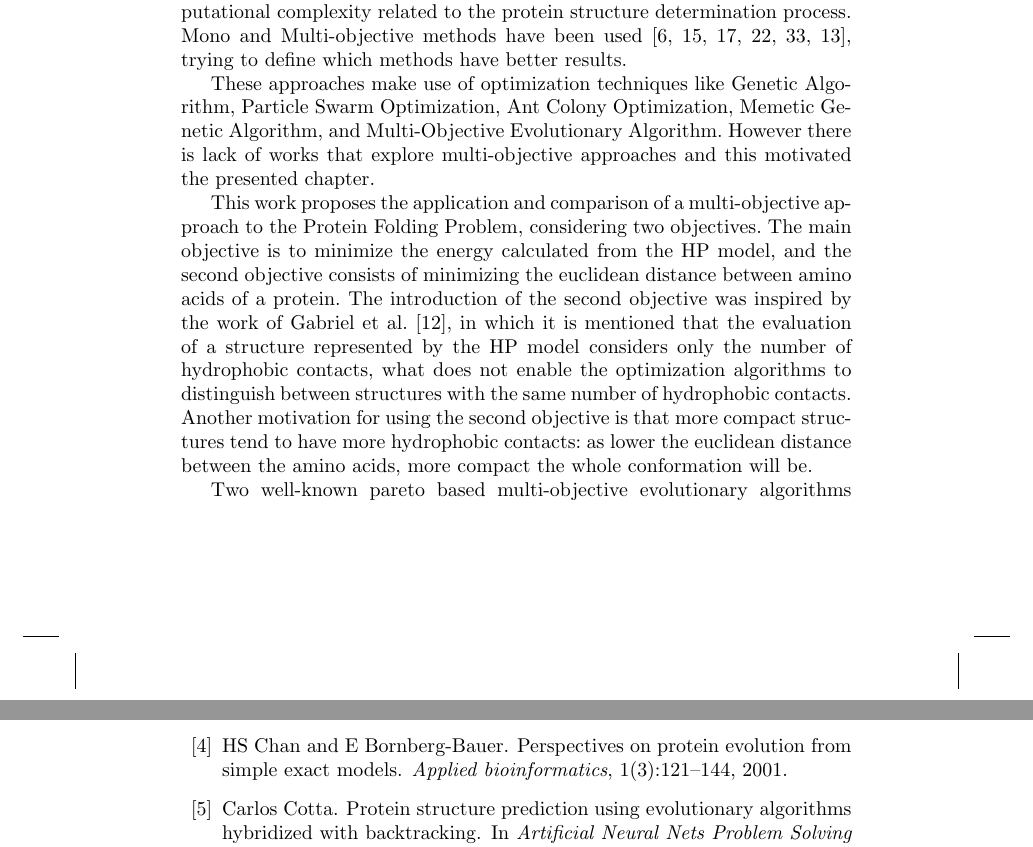
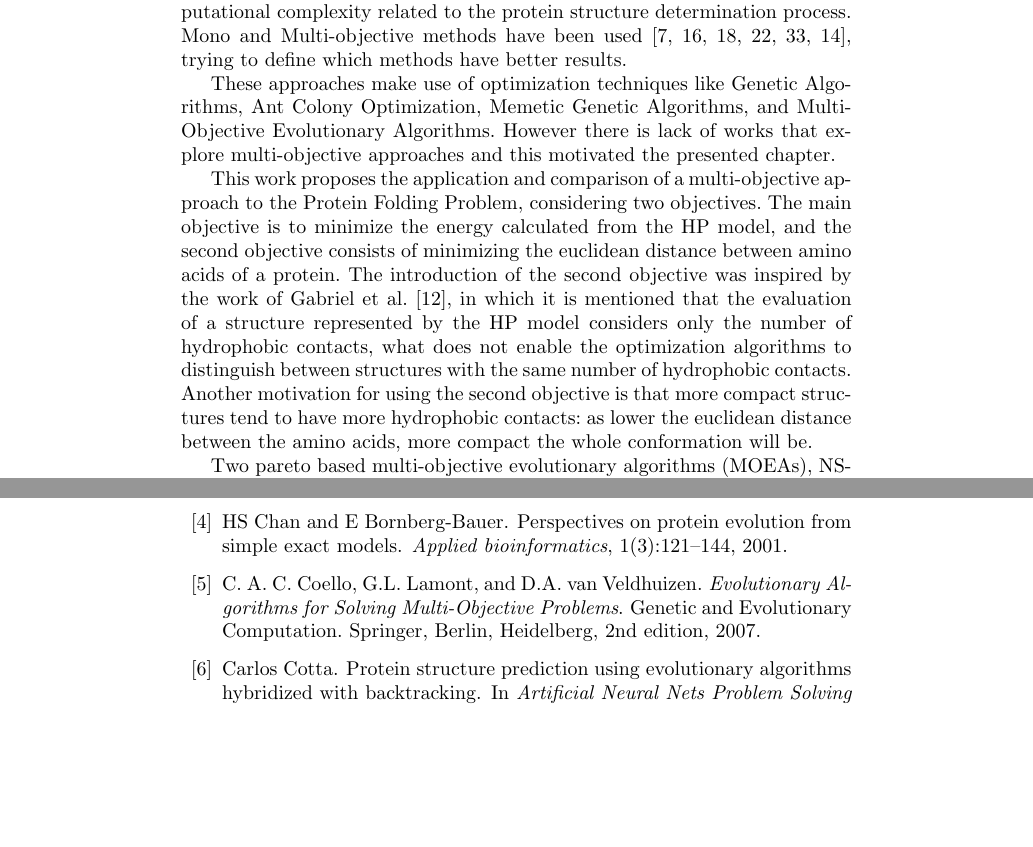
Before and after one commit to vidalfontoura/Chapter-CBIC, a LaTeX thesis (main.tex, which reads chapter.tex, references.bib): two parts of pages 6 and 23 of 26, joined at a grey line, cut so that both start at the same text, the shorter picture padded with empty space. The pictures show the PDF file main.pdf that the author committed with the source.

Commit message:
Small fixes

```diff
--- a/chapter.tex
+++ b/chapter.tex
@@ -26,7 +26,7 @@ The manipulation of a protein structure represented in the HP model requires som
 
 Different heuristic approaches have been developed to decrease the computational complexity related to the protein structure determination process. Mono and Multi-objective methods have been used \cite{custodio2004investigation, hsu2003growth, krasnogor2002multimeme, lin2011protein, unger1993genetic, gabriel2012algoritmos}, trying to define which methods have better results.
 
- These approaches make use of optimization techniques like Genetic Algorithm, Particle Swarm Optimization, Ant Colony Optimization, Memetic Genetic Algorithm, and Multi-Objective Evolutionary Algorithm. However there is lack of works that explore multi-objective approaches and this motivated the presented chapter.
+ These approaches make use of optimization techniques like Genetic Algorithms, Ant Colony Optimization, Memetic Genetic Algorithms, and Multi-Objective Evolutionary Algorithms. However there is lack of works that explore multi-objective approaches and this motivated the presented chapter.
 
 
 This work proposes the application and comparison of a multi-objective approach to the Protein Folding Problem, considering two objectives. The main objective is to minimize the energy calculated from the HP model, and the second objective consists of minimizing the euclidean distance between amino acids of a protein. The introduction of the second objective was inspired by the work of Gabriel et al. [12], in which it is mentioned that the evaluation of a structure represented by the HP model considers only the number of hydrophobic contacts, what does not enable the optimization algorithms to distinguish between structures with the same number of hydrophobic contacts. Another motivation for using the second objective is that more compact structures tend to have more hydrophobic contacts: as lower the euclidean distance between the amino acids, more compact the whole conformation will be.
--- a/references.bib
+++ b/references.bib
@@ -129,3 +134,8 @@
+edition = {2nd},
+publisher = {Springer},
+series = {Genetic and Evolutionary Computation},
+title = {Evolutionary Algorithms for Solving Multi-Objective Problems},
+year = {2007}
 }
 
 @article{hsu2003growth,
```
Also changed, not shown: main.pdf, chapter.tex (2 more changed lines), references.bib (5 more changed lines).
